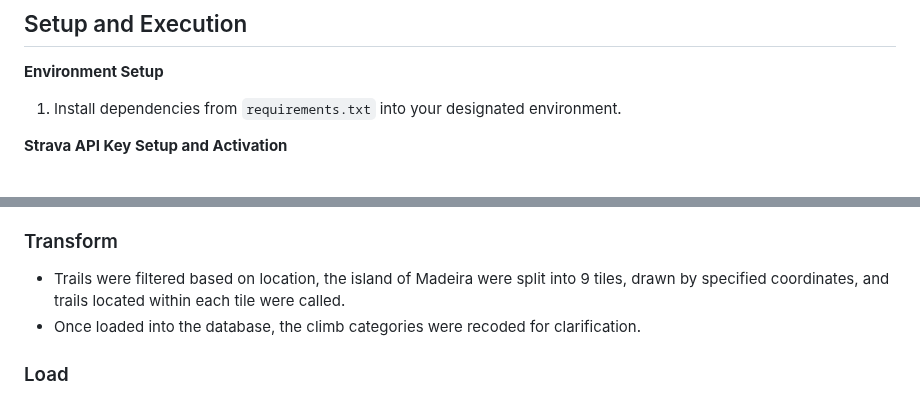
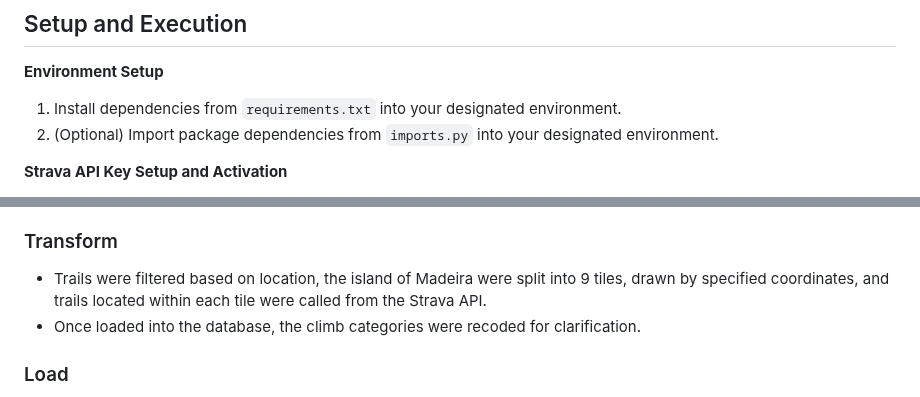
Before and after one commit to kanatea/mountain-biking, a Markdown page: README.md, 2 parts joined by grey strips. Rendered like a GitHub page.

```diff
--- a/README.md
+++ b/README.md
@@ -20,6 +20,7 @@ This project aims to create a tool that catalogues, visualizes, and provides mou
 **Environment Setup**
 
 1. Install dependencies from `requirements.txt` into your designated environment.
+2. (Optional) Import package dependencies from `imports.py` into your designated environment.
 
 **Strava API Key Setup and Activation**
 
@@ -68,7 +69,7 @@ pgAdmin are used for spatial data storage and analysis.
 - **OSM:** Providing the basemap for search context on the frontend site, Leaflet was used to facilitate the OSM to website connection.
 
 ### Transform
-- Trails were filtered based on location, the island of Madeira were split into 9 tiles, drawn by specified coordinates, and trails located within each tile were called.
+- Trails were filtered based on location, the island of Madeira were split into 9 tiles, drawn by specified coordinates, and trails located within each tile were called from the Strava API.
 - Once loaded into the database, the climb categories were recoded for clarification.
 
 ### Load
```
Also changed, not shown: other parts of README.md (+8 -3 lines).
